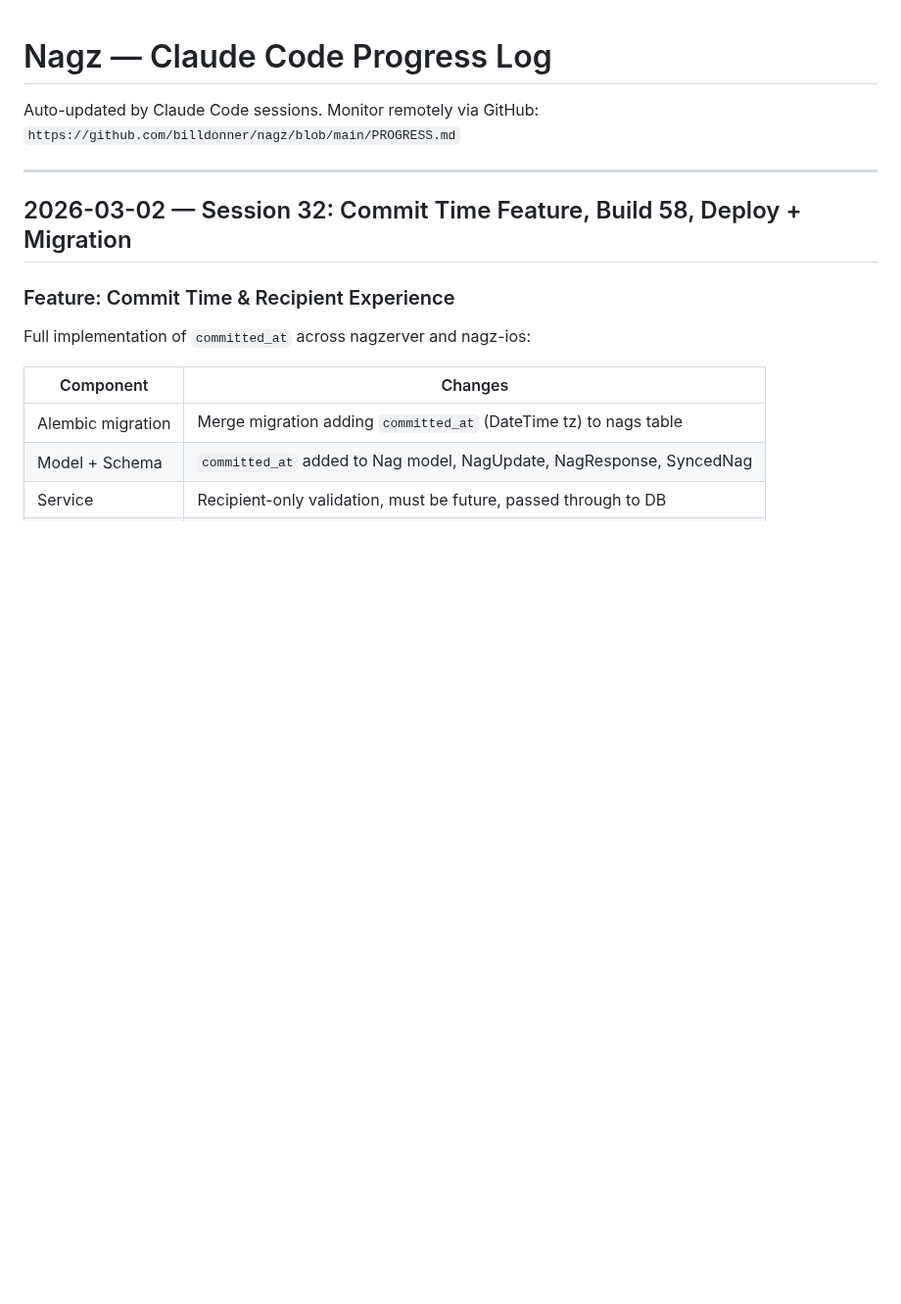
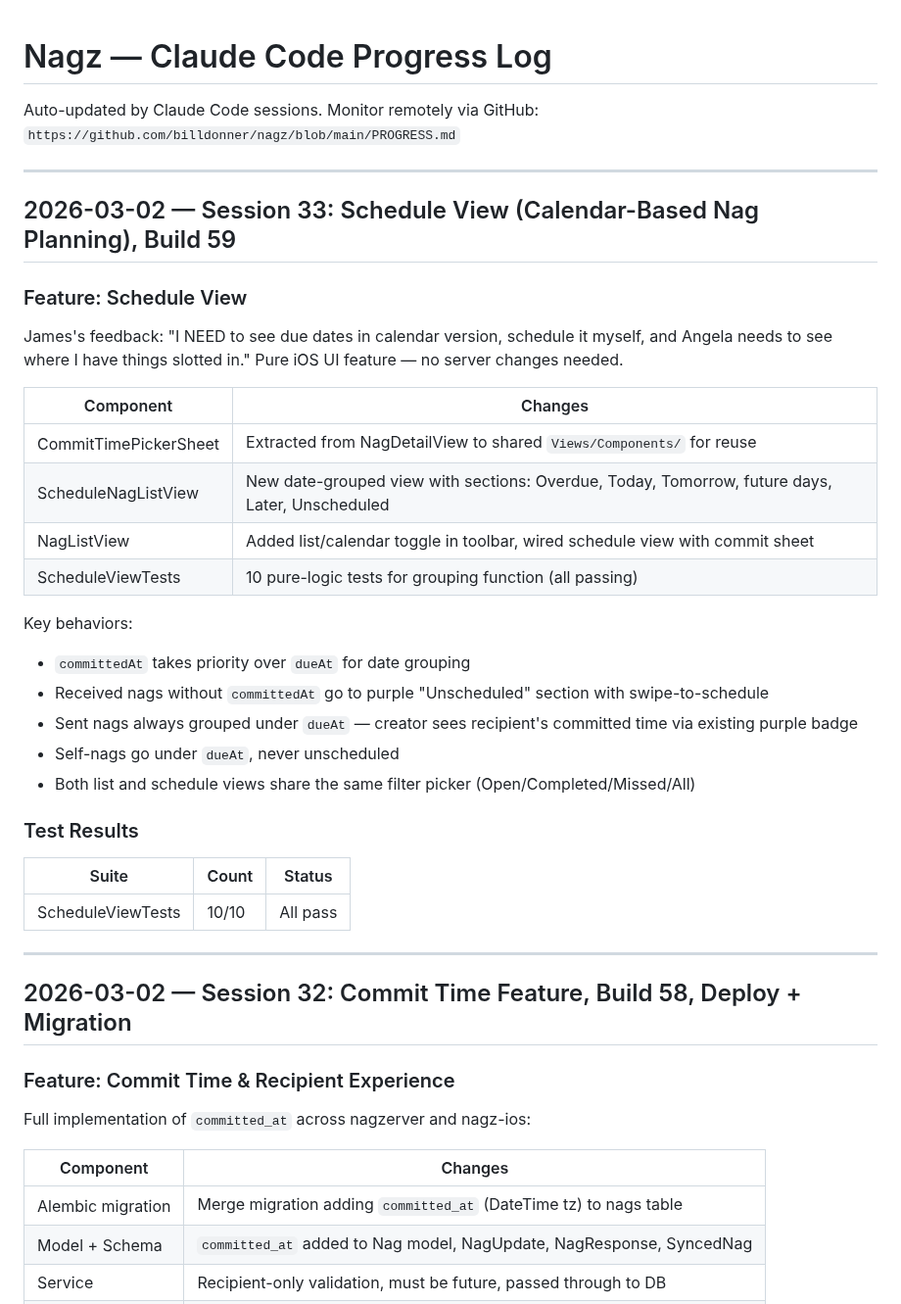
Before and after one commit to billdonner/nagz, a Markdown page: PROGRESS.md, the part around the change. Shown at 98% size. Drawn GitHub-style; blank space fills up the shorter version.

Commit message:
Update PROGRESS.md: Session 33 — Schedule View, Build 59
Co-Authored-By: Claude Opus 4.6 <noreply@anthropic.com>

```diff
--- a/PROGRESS.md
+++ b/PROGRESS.md
@@ -2,6 +2,34 @@
 
 Auto-updated by Claude Code sessions. Monitor remotely via GitHub:
 `https://github.com/billdonner/nagz/blob/main/PROGRESS.md`
+
+---
+
+## 2026-03-02 — Session 33: Schedule View (Calendar-Based Nag Planning), Build 59
+
+### Feature: Schedule View
+
+James's feedback: "I NEED to see due dates in calendar version, schedule it myself, and Angela needs to see where I have things slotted in." Pure iOS UI feature — no server changes needed.
+
+| Component | Changes |
+|-----------|---------|
+| CommitTimePickerSheet | Extracted from NagDetailView to shared `Views/Components/` for reuse |
+| ScheduleNagListView | New date-grouped view with sections: Overdue, Today, Tomorrow, future days, Later, Unscheduled |
+| NagListView | Added list/calendar toggle in toolbar, wired schedule view with commit sheet |
+| ScheduleViewTests | 10 pure-logic tests for grouping function (all passing) |
+
+Key behaviors:
+- `committedAt` takes priority over `dueAt` for date grouping
+- Received nags without `committedAt` go to purple "Unscheduled" section with swipe-to-schedule
+- Sent nags always grouped under `dueAt` — creator sees recipient's committed time via existing purple badge
+- Self-nags go under `dueAt`, never unscheduled
+- Both list and schedule views share the same filter picker (Open/Completed/Missed/All)
+
+### Test Results
+
+| Suite | Count | Status |
+|-------|-------|--------|
+| ScheduleViewTests | 10/10 | All pass |
 
 ---
 
```
